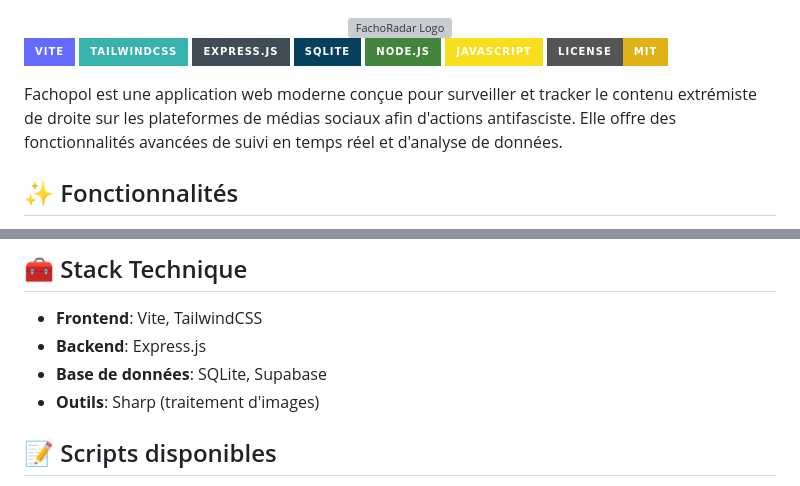
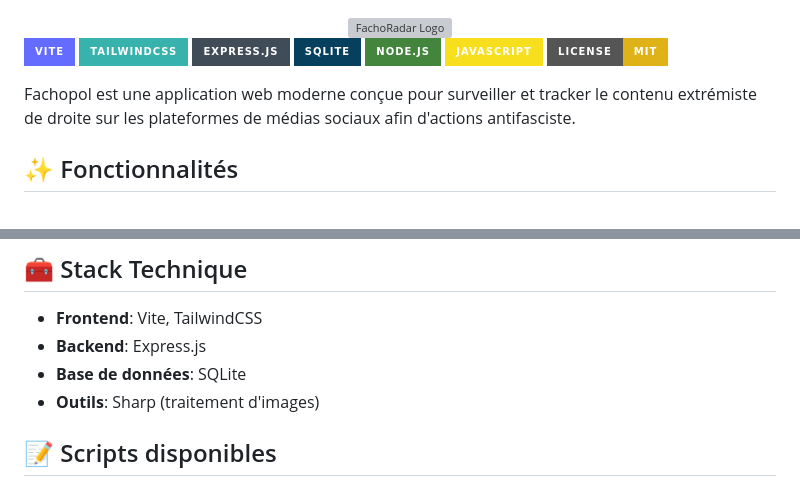
Before and after one commit to Doctorwho14th2024/FachoRadar, a Markdown page: README.md, 2 parts joined by grey strips. GitHub-like rendering; badges without logos; grey boxes are pictures that could not be loaded.

```diff
--- a/README.md
+++ b/README.md
@@ -13,7 +13,7 @@
 [![JavaScript](https://img.shields.io/badge/JavaScript-F7DF1E?style=for-the-badge&logo=javascript&logoColor=black)](https://developer.mozilla.org/fr/docs/Web/JavaScript)
 [![License](https://img.shields.io/badge/License-MIT-yellow.svg?style=for-the-badge)](https://opensource.org/licenses/MIT)
 
-Fachopol est une application web moderne conçue pour surveiller et tracker le contenu extrémiste de droite   sur les plateformes de médias sociaux afin d'actions antifasciste. Elle offre des fonctionnalités avancées de suivi en temps réel et d'analyse de données.
+Fachopol est une application web moderne conçue pour surveiller et tracker le contenu extrémiste de droite   sur les plateformes de médias sociaux afin d'actions antifasciste.
 
 ## ✨ Fonctionnalités
 
@@ -51,7 +51,7 @@ npm run start
 
 - **Frontend**: Vite, TailwindCSS
 - **Backend**: Express.js
-- **Base de données**: SQLite, Supabase
+- **Base de données**: SQLite
 - **Outils**: Sharp (traitement d'images)
 
 ## 📝 Scripts disponibles
```
